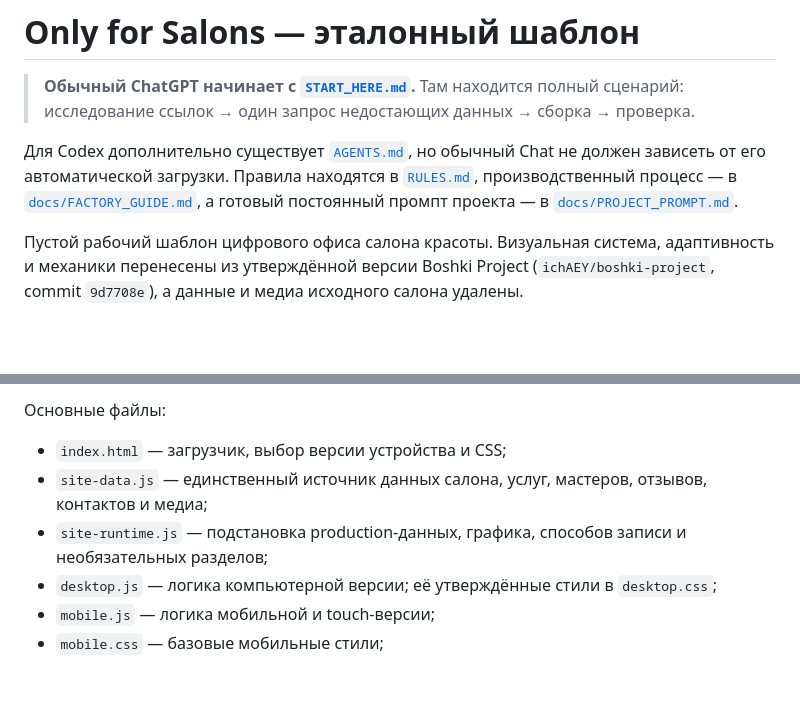
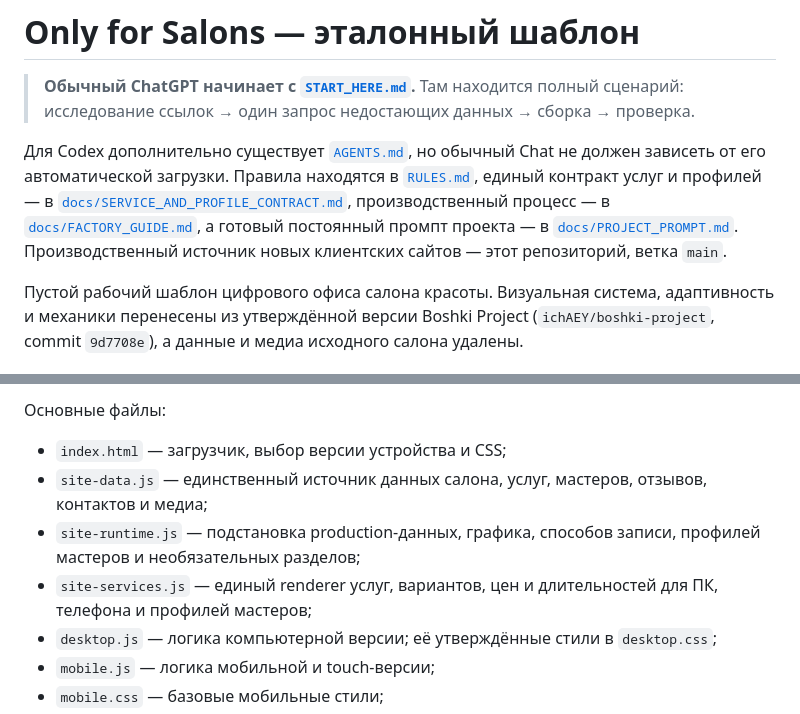
Before and after one commit to TanemTech/COPY-Tanem-Salons-Template, a Markdown page: README.md, 2 parts joined by grey strips. Drawn GitHub-style; blank space fills up the shorter version.

Commit message:
Document canonical source and shared component renderer

```diff
--- a/README.md
+++ b/README.md
@@ -2,7 +2,7 @@
 
 > **Обычный ChatGPT начинает с [`START_HERE.md`](START_HERE.md).** Там находится полный сценарий: исследование ссылок → один запрос недостающих данных → сборка → проверка.
 
-Для Codex дополнительно существует [`AGENTS.md`](AGENTS.md), но обычный Chat не должен зависеть от его автоматической загрузки. Правила находятся в [`RULES.md`](RULES.md), производственный процесс — в [`docs/FACTORY_GUIDE.md`](docs/FACTORY_GUIDE.md), а готовый постоянный промпт проекта — в [`docs/PROJECT_PROMPT.md`](docs/PROJECT_PROMPT.md).
+Для Codex дополнительно существует [`AGENTS.md`](AGENTS.md), но обычный Chat не должен зависеть от его автоматической загрузки. Правила находятся в [`RULES.md`](RULES.md), единый контракт услуг и профилей — в [`docs/SERVICE_AND_PROFILE_CONTRACT.md`](docs/SERVICE_AND_PROFILE_CONTRACT.md), производственный процесс — в [`docs/FACTORY_GUIDE.md`](docs/FACTORY_GUIDE.md), а готовый постоянный промпт проекта — в [`docs/PROJECT_PROMPT.md`](docs/PROJECT_PROMPT.md). Производственный источник новых клиентских сайтов — этот репозиторий, ветка `main`.
 
 Пустой рабочий шаблон цифрового офиса салона красоты. Визуальная система, адаптивность и механики перенесены из утверждённой версии Boshki Project (`ichAEY/boshki-project`, commit `9d7708e`), а данные и медиа исходного салона удалены.
 
@@ -38,7 +38,8 @@ python3 -m http.server 4173
 
 - `index.html` — загрузчик, выбор версии устройства и CSS;
 - `site-data.js` — единственный источник данных салона, услуг, мастеров, отзывов, контактов и медиа;
-- `site-runtime.js` — подстановка production-данных, графика, способов записи и необязательных разделов;
+- `site-runtime.js` — подстановка production-данных, графика, способов записи, профилей мастеров и необязательных разделов;
+- `site-services.js` — единый renderer услуг, вариантов, цен и длительностей для ПК, телефона и профилей мастеров;
 - `desktop.js` — логика компьютерной версии; её утверждённые стили в `desktop.css`;
 - `mobile.js` — логика мобильной и touch-версии;
 - `mobile.css` — базовые мобильные стили;
```
